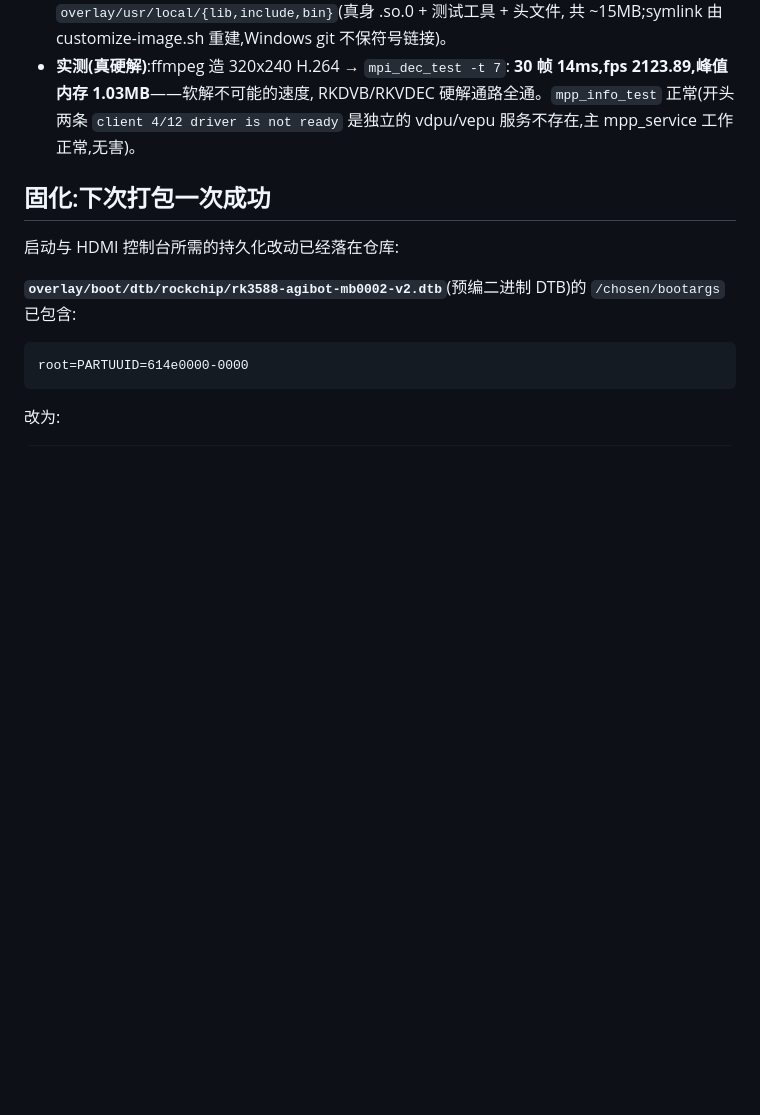
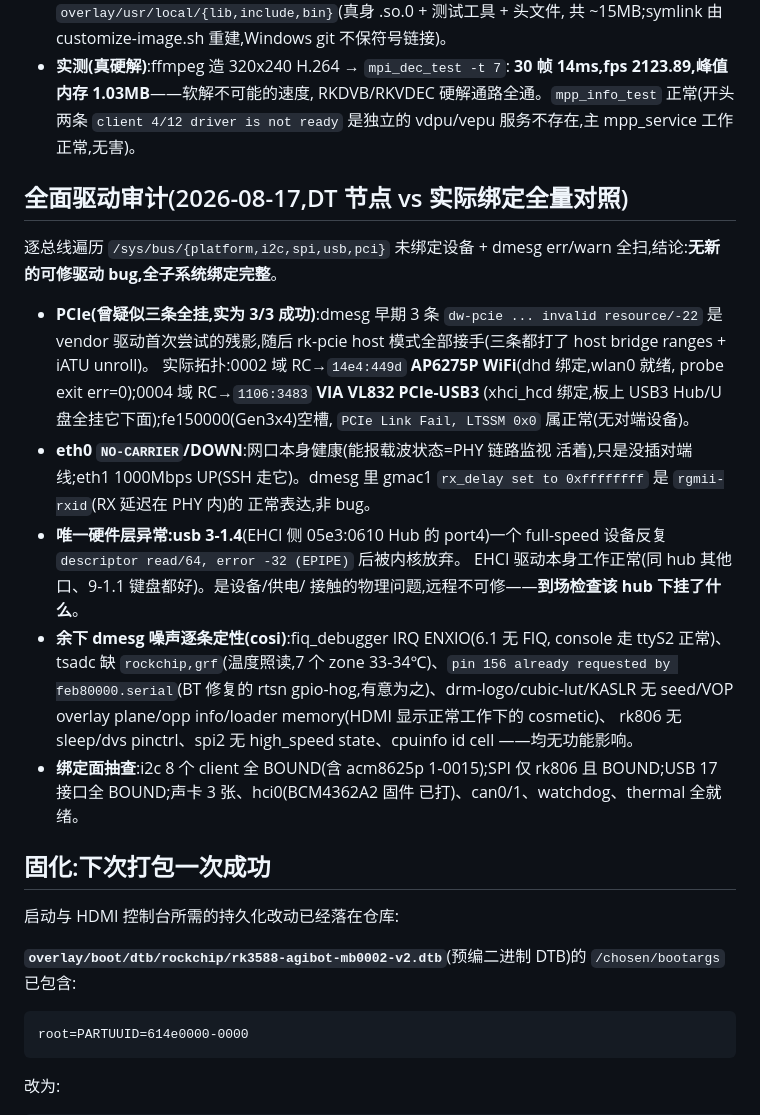
Before and after one commit to cennac/agibot, a Markdown page: ARMBIAN-LINUX-BRINGUP.md, the part around the change. Rendered like a GitHub page; blank space fills up the shorter version.

Commit message:
docs: 全面驱动审计——PCIe 实为3/3成功(AP6275P+VL832在位), 无新可修bug; usb 3-1.4 硬件层异常留痕

```diff
--- a/ARMBIAN-LINUX-BRINGUP.md
+++ b/ARMBIAN-LINUX-BRINGUP.md
@@ -218,6 +218,37 @@ ACM8625P codec 驱动补丁；外置模块已通过 6.1.115 编译和 vermagic
   `client 4/12 driver is not ready` 是独立的 vdpu/vepu 服务不存在,主
   mpp_service 工作正常,无害)。
 
+## 全面驱动审计(2026-08-17,DT 节点 vs 实际绑定全量对照)
+
+逐总线遍历 `/sys/bus/{platform,i2c,spi,usb,pci}` 未绑定设备 + dmesg
+err/warn 全扫,结论:**无新的可修驱动 bug,全子系统绑定完整**。
+
+- **PCIe(曾疑似三条全挂,实为 3/3 成功)**:dmesg 早期 3 条
+  `dw-pcie ... invalid resource/-22` 是 vendor 驱动首次尝试的残影,随后
+  rk-pcie host 模式全部接手(三条都打了 host bridge ranges + iATU unroll)。
+  实际拓扑:0002 域 RC→`14e4:449d` **AP6275P WiFi**(dhd 绑定,wlan0 就绪,
+  probe exit err=0);0004 域 RC→`1106:3483` **VIA VL832 PCIe-USB3**
+  (xhci_hcd 绑定,板上 USB3 Hub/U盘全挂它下面);fe150000(Gen3x4)空槽,
+  `PCIe Link Fail, LTSSM 0x0` 属正常(无对端设备)。
+- **eth0 `NO-CARRIER`/DOWN**:网口本身健康(能报载波状态=PHY 链路监视
+  活着),只是没插对端线;eth1 1000Mbps UP(SSH 走它)。dmesg 里 gmac1
+  `rx_delay set to 0xffffffff` 是 `rgmii-rxid`(RX 延迟在 PHY 内)的
+  正常表达,非 bug。
+- **唯一硬件层异常:usb 3-1.4**(EHCI 侧 05e3:0610 Hub 的 port4)一个
+  full-speed 设备反复 `descriptor read/64, error -32 (EPIPE)` 后被内核放弃。
+  EHCI 驱动本身工作正常(同 hub 其他口、9-1.1 键盘都好)。是设备/供电/
+  接触的物理问题,远程不可修——**到场检查该 hub 下挂了什么**。
+- **余下 dmesg 噪声逐条定性(cosi)**:fiq_debugger IRQ ENXIO(6.1 无 FIQ,
+  console 走 ttyS2 正常)、tsadc 缺 `rockchip,grf`(温度照读,7 个 zone
+  33-34℃)、`pin 156 already requested by feb80000.serial`(BT 修复的
+  rtsn gpio-hog,有意为之)、drm-logo/cubic-lut/KASLR 无 seed/VOP overlay
+  plane/opp info/loader memory(HDMI 显示正常工作下的 cosmetic)、
+  rk806 无 sleep/dvs pinctrl、spi2 无 high_speed state、cpuinfo id cell
+  ——均无功能影响。
+- **绑定面抽查**:i2c 8 个 client 全 BOUND(含 acm8625p 1-0015);SPI 仅
+  rk806 且 BOUND;USB 17 接口全 BOUND;声卡 3 张、hci0(BCM4362A2 固件
+  已打)、can0/1、watchdog、thermal 全就绪。
+
 ## 固化:下次打包一次成功
 
 
```
